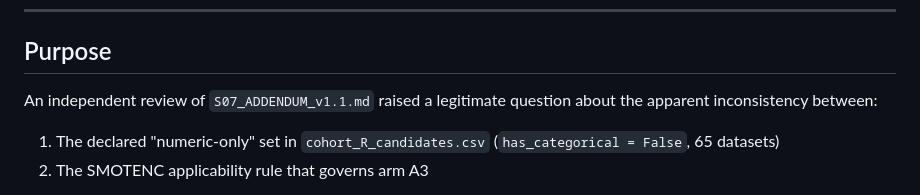
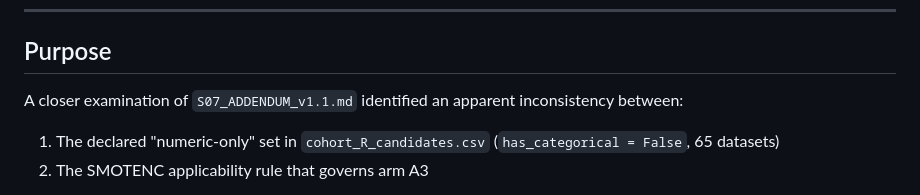
Before and after one commit to mohammedqaidalathwary/neurocortex-srdf, a Markdown page: experiments/S07_PRACTICE_INFLATION/S07_ADDENDUM_v1.2.md, the part around the change. Rendered like a GitHub page.

Commit message:
Update purpose section for clarity on review findings
Clarified the examination of the previous addendum regarding inconsistencies.

```diff
--- a/experiments/S07_PRACTICE_INFLATION/S07_ADDENDUM_v1.2.md
+++ b/experiments/S07_PRACTICE_INFLATION/S07_ADDENDUM_v1.2.md
@@ -9,8 +9,8 @@
 
 ## Purpose
 
-An independent review of `S07_ADDENDUM_v1.1.md` raised a legitimate
-question about the apparent inconsistency between:
+A closer examination of `S07_ADDENDUM_v1.1.md` identified an apparent
+inconsistency between:
 
 1. The declared "numeric-only" set in `cohort_R_candidates.csv`
    (`has_categorical = False`, 65 datasets)
```
